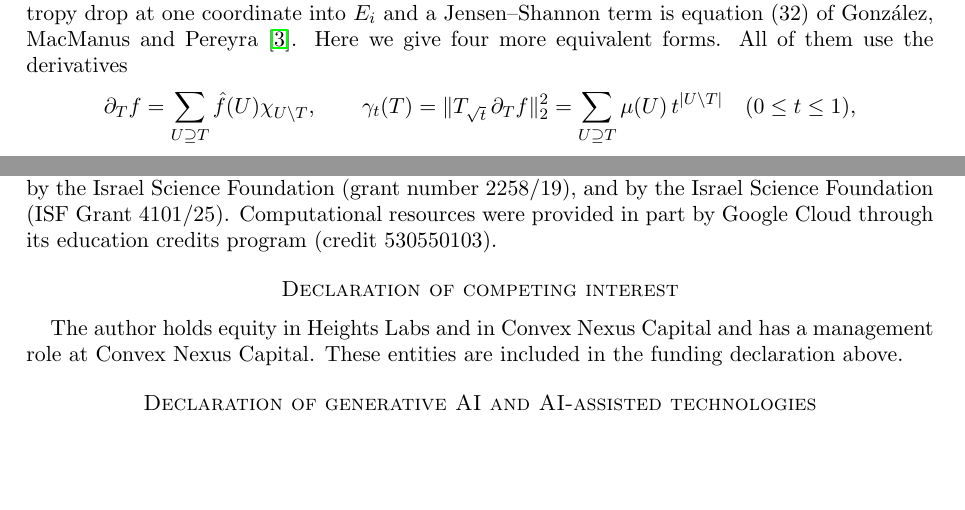
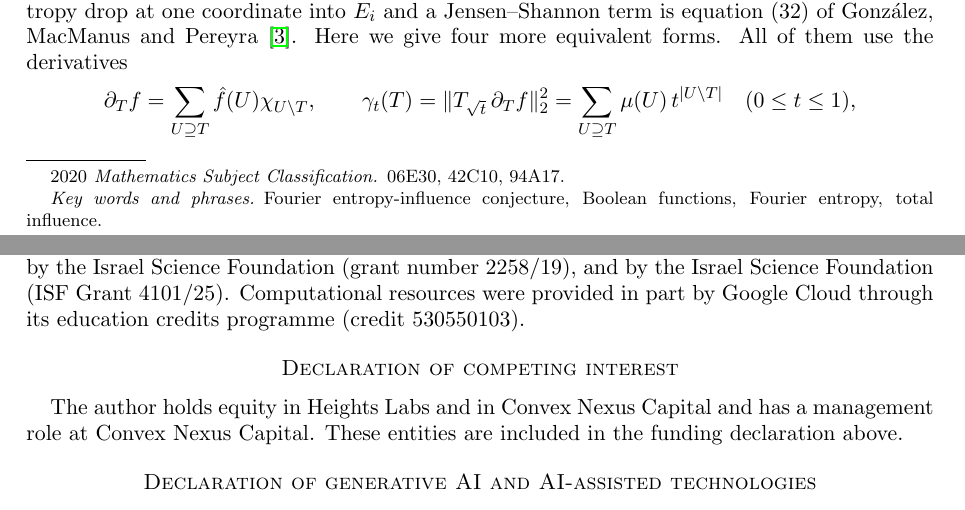
Before and after one commit to yspennstate/fei-equivalent-forms, a LaTeX paper (main.tex): two parts of pages 1 and 5 of 6, joined at a grey line, cut so that both start at the same text, the shorter picture padded with empty space. Compiled offline with pdfLaTeX.

Commit message:
Add subject classification and keywords

```diff
--- a/main.tex
+++ b/main.tex
@@ -5,11 +5,9 @@
 
 \newtheorem{theorem}{Theorem}
 \newtheorem{lemma}[theorem]{Lemma}
-\newtheorem{corollary}[theorem]{Corollary}
 \newtheorem{proposition}[theorem]{Proposition}
 \theoremstyle{remark}
 \newtheorem{remark}[theorem]{Remark}
-\newtheorem{example}[theorem]{Example}
 
 \newcommand{\Inf}{\mathrm{Inf}}
 \newcommand{\Var}{\mathrm{Var}}
@@ -33,6 +31,9 @@ of $O(1)$ bits on the log-loss of predicting a uniformly chosen element of the s
 others, which also has a variational form over all predictors. Form (c) gives the unconditional bound
 $H(f)\le 4I(f)-2\Var(f)+2M(f)$, where $M(f)$ is the expected number of such added elements at $t=1$.
 \end{abstract}
+
+\subjclass[2020]{06E30, 42C10, 94A17}
+\keywords{Fourier entropy-influence conjecture, Boolean functions, Fourier entropy, total influence}
 
 \maketitle
 
@@ -247,7 +248,7 @@ The research presented in this paper was supported by the European Research Coun
 Horizon Europe research and innovation programme (grant agreement No.~101041711), by the Simons Foundation as part of
 the Collaboration on the Mathematical and Scientific Foundations of Deep Learning, by Heights Labs, by Convex Nexus
 Capital, by the Israel Science Foundation (grant number 2258/19), and by the Israel Science Foundation (ISF Grant
-4101/25). Computational resources were provided in part by Google Cloud through its education credits program (credit
+4101/25). Computational resources were provided in part by Google Cloud through its education credits programme (credit
 530550103).
 
 \section*{Declaration of competing interest}
```
Also changed, not shown: main.pdf.
